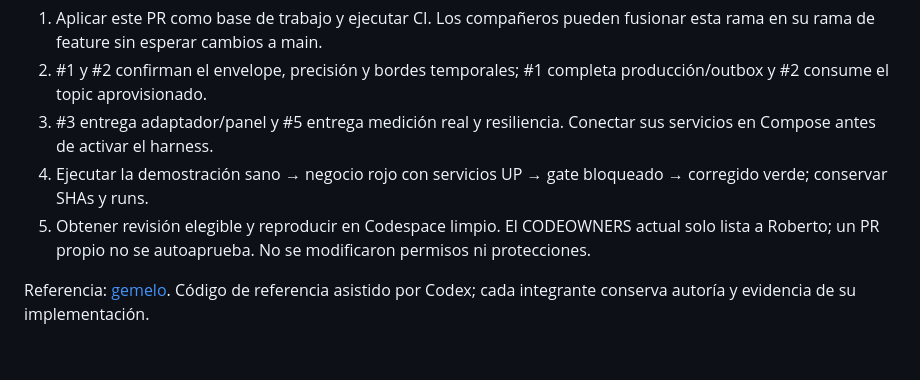
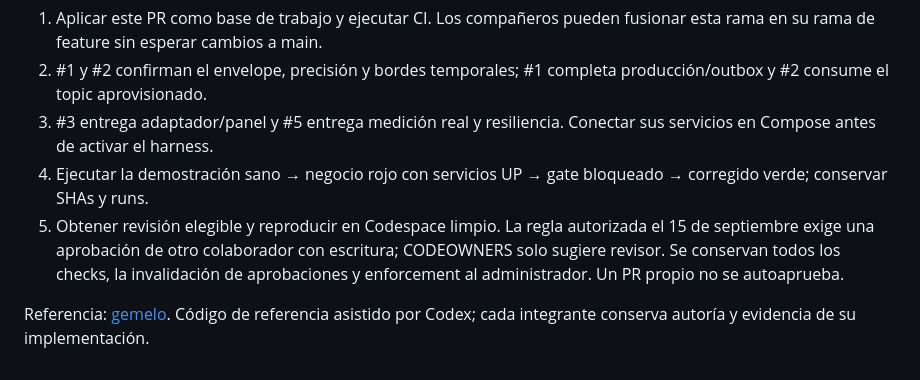
Before and after one commit to VillaforTech/BANKPULSE-V2.1-LAB2, a Markdown page: docs/TEAM-INTEGRATION.md, the part around the change. Rendered like a GitHub page.

```diff
--- a/docs/TEAM-INTEGRATION.md
+++ b/docs/TEAM-INTEGRATION.md
@@ -36,6 +36,6 @@ No usar el agregado anterior que permitía resiliencia SKIPPED. Implementar los
 2. #1 y #2 confirman el envelope, precisión y bordes temporales; #1 completa producción/outbox y #2 consume el topic aprovisionado.
 3. #3 entrega adaptador/panel y #5 entrega medición real y resiliencia. Conectar sus servicios en Compose antes de activar el harness.
 4. Ejecutar la demostración sano → negocio rojo con servicios UP → gate bloqueado → corregido verde; conservar SHAs y runs.
-5. Obtener revisión elegible y reproducir en Codespace limpio. El CODEOWNERS actual solo lista a Roberto; un PR propio no se autoaprueba. No se modificaron permisos ni protecciones.
+5. Obtener revisión elegible y reproducir en Codespace limpio. La regla autorizada el 15 de septiembre exige una aprobación de otro colaborador con escritura; CODEOWNERS solo sugiere revisor. Se conservan todos los checks, la invalidación de aprobaciones y enforcement al administrador. Un PR propio no se autoaprueba.
 
 Referencia: [gemelo](https://github.com/VillaforTech/BANKPULSE-V2.1-LAB2-REFERENCE). Código de referencia asistido por Codex; cada integrante conserva autoría y evidencia de su implementación.
```
Also changed, not shown: CONTRIBUTING.md (+6 -2 lines).
